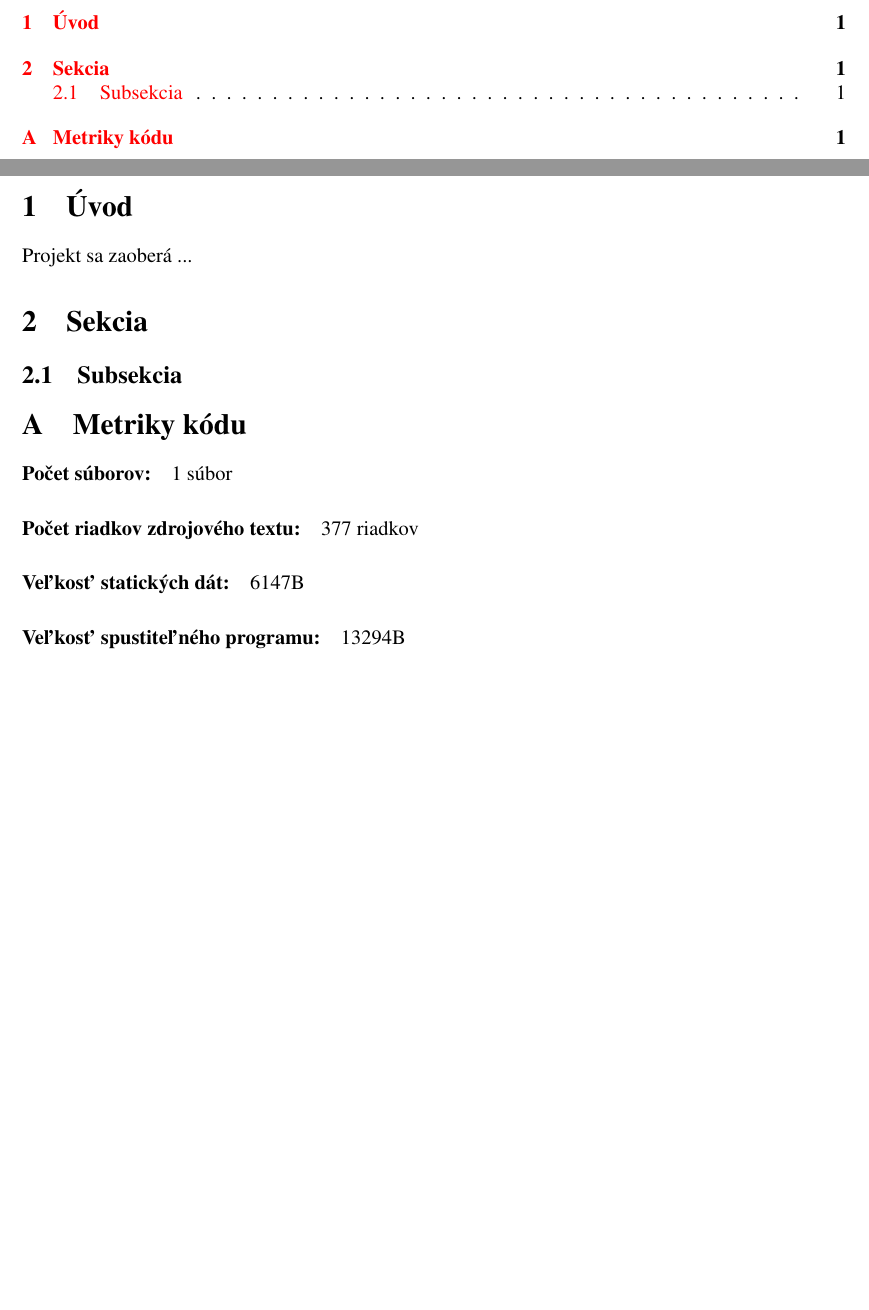
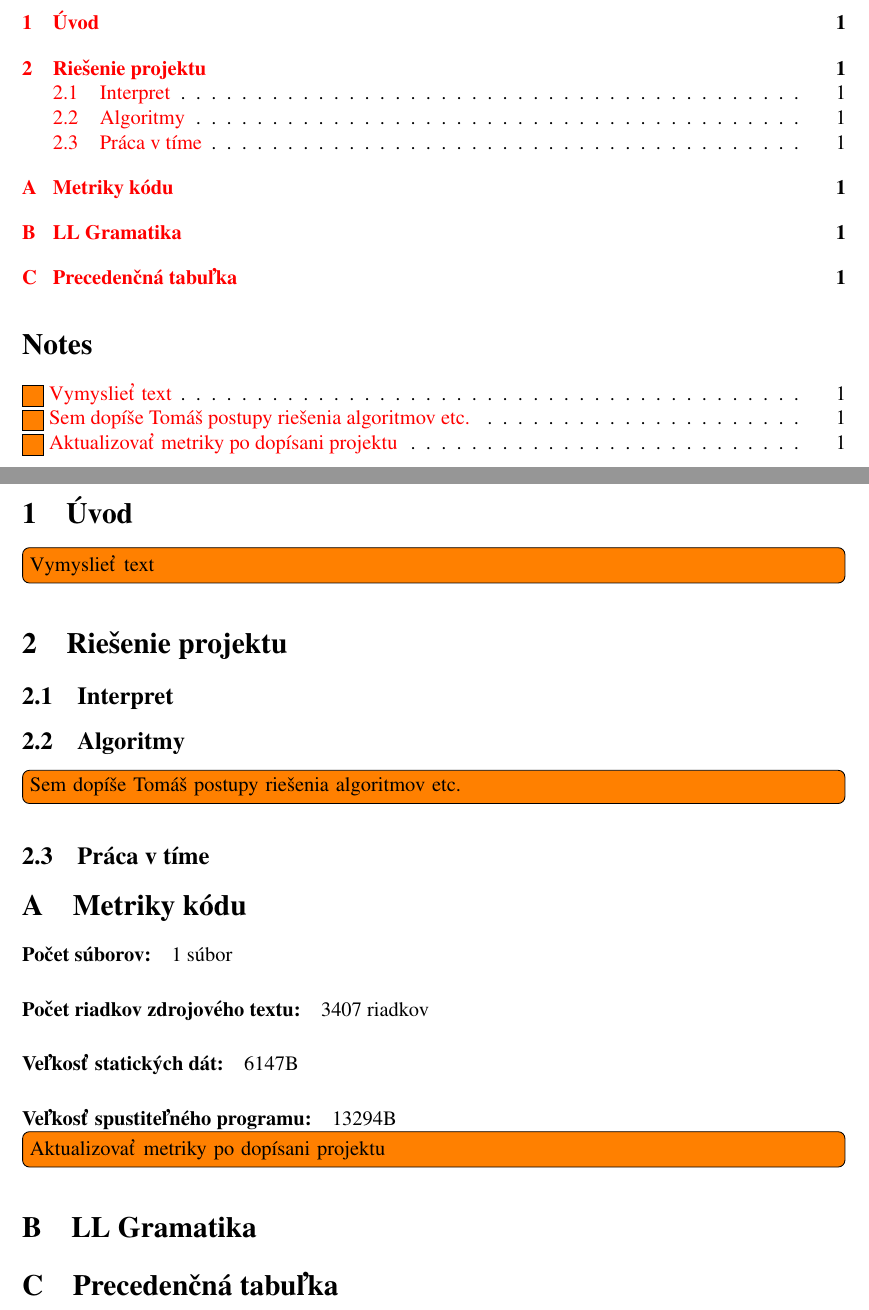
Before and after one commit to Dasio/IFJ, a LaTeX document (docs/dokumentace.tex): two parts of pages 2 and 3 of 3, joined at a grey line, cut so that both start at the same text, the shorter picture padded with empty space. Compiled offline with pdfLaTeX.

Commit message:
Doc: Initial content

```diff
--- a/docs/doc.tex
+++ b/docs/dokumentace.tex
@@ -13,7 +13,10 @@
 \usepackage{verbatim}
 \usepackage{amsmath}
 
-\usepackage[T1]{fontenc}
+%todo
+\usepackage[colorinlistoftodos,prependcaption]{todonotes}
+
+%\usepackage[T1]{fontenc}
 \usepackage{times}
 
 %http://stackoverflow.com/questions/1788598/how-to-force-two-figures-to-stay-on-the-same-page-in-latex
@@ -39,6 +42,8 @@
 \setcounter{page}{1}
 \tableofcontents
 
+\listoftodos[Notes]
+
 %%%%%%%%%%%%%%%%%%%%%%%%%%%%%%%%%%%%%%%%%%%%%%%%%%%%%%%%%%%%%%%%%%%%%%%%%%%%%%
 % textova zprava
 \newpage
@@ -50,23 +55,33 @@
 \section{Úvod} \label{uvod}
 %%%%%%%%%%%%%%%%%%%%%%%%%%%%%%%%%%%%%%%%%%%%%%%%%%%%%%%%%%%%%%%%%%%%%%%%%%%%%%
 
-Projekt sa zaoberá ...
+\todo[inline]{Vymyslieť text}
 
 %%%%%%%%%%%%%%%%%%%%%%%%%%%%%%%%%%%%%%%%%%%%%%%%%%%%%%%%%%%%%%%%%%%%%%%%%%%%%%
-\section{Sekcia} \label{analyza}
+\section{Riešenie projektu} \label{riesenie}
 %%%%%%%%%%%%%%%%%%%%%%%%%%%%%%%%%%%%%%%%%%%%%%%%%%%%%%%%%%%%%%%%%%%%%%%%%%%%%%
 
-%=============================================================================
-\subsection{Subsekcia}\label{zadanie}
+\subsection{Interpret}
 
+\subsection{Algoritmy}
+	\todo[inline]{Sem dopíše Tomáš postupy riešenia algoritmov etc.}
+
+\subsection{Práca v tíme}
 %%%%%%%%%%%%%%%%%%%%%%%%%%%%%%%%%%%%%%%%%%%%%%%%%%%%%%%%%%%%%%%%%%%%%%%%%%%%%%
 % přílohy
 \appendix
 
 \section{Metriky kódu} \label{metriky}
 \paragraph{Počet súborov:} 1 súbor
-\paragraph{Počet riadkov zdrojového textu:} 377 riadkov
+\paragraph{Počet riadkov zdrojového textu:} 3407 riadkov
 \paragraph{Veľkosť statických dát:} 6147B
 \paragraph{Veľkosť spustiteľného programu:} 13294B
+\todo[inline]{Aktualizovať metriky po dopísani projektu}
+
+%
+\section{LL Gramatika} \label{gramatika}
+
+%
+\section{Precedenčná tabuľka} \label{precedencna_tabulka}
 
 \end{document}
```
Also changed, not shown: docs/Makefile, docs/dokumentace.pdf (added), 1 other file.
